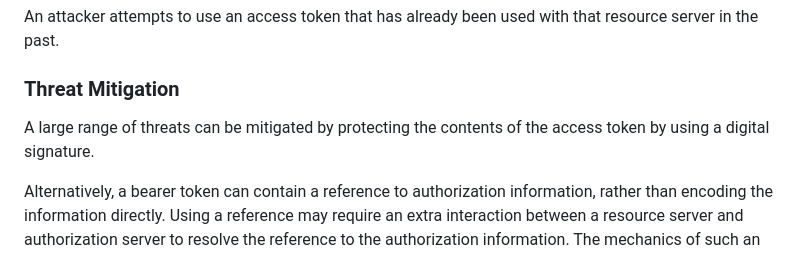
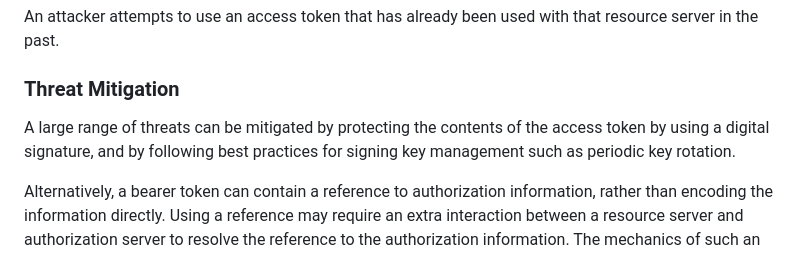
Before and after one commit to oauth-wg/oauth-v2-1, a Markdown page: draft-ietf-oauth-v2-1.md, the part around the change. Drawn GitHub-style.

Commit message:
add key rotation recommendation
closes #189

```diff
--- a/draft-ietf-oauth-v2-1.md
+++ b/draft-ietf-oauth-v2-1.md
@@ -2529,7 +2529,8 @@ been used with that resource server in the past.
 ### Threat Mitigation
 
 A large range of threats can be mitigated by protecting the contents
-of the access token by using a digital signature.
+of the access token by using a digital signature, and by following
+best practices for signing key management such as periodic key rotation.
 
 Alternatively, a bearer token can contain a reference to
 authorization information, rather than encoding the information
```
